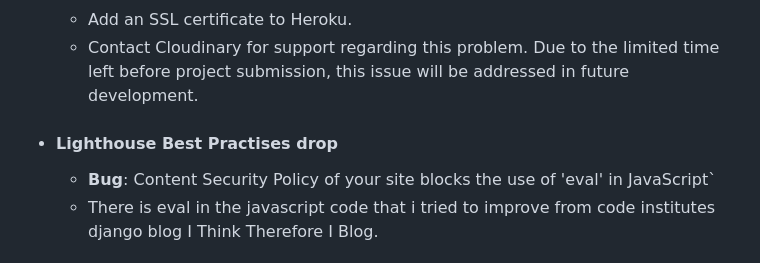
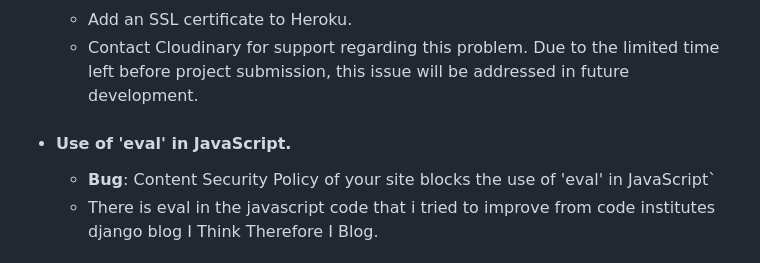
Before and after one commit to jtimlin/masterpiece, a Markdown page: README.md, the part around the change printed below. Rendered like a GitHub page.

Commit message:
Add Eval Bug to README

```diff
--- a/README.md
+++ b/README.md
@@ -615,7 +615,7 @@ The drop in the performance is explained by the images and styles loading from a
      - Contact Cloudinary for support regarding this problem.
       Due to the limited time left before project submission, this issue will be addressed in future development.
 
-- #### Lighthouse Best Practises drop
+- #### Use of 'eval' in JavaScript.
      - **Bug**: Content Security Policy of your site blocks the use of 'eval' in JavaScript`
      - There is eval in the javascript code that i tried to improve from code institutes django blog I Think Therefore I Blog.
 
```
Also changed, not shown: other parts of README.md (+1 -1 lines).
